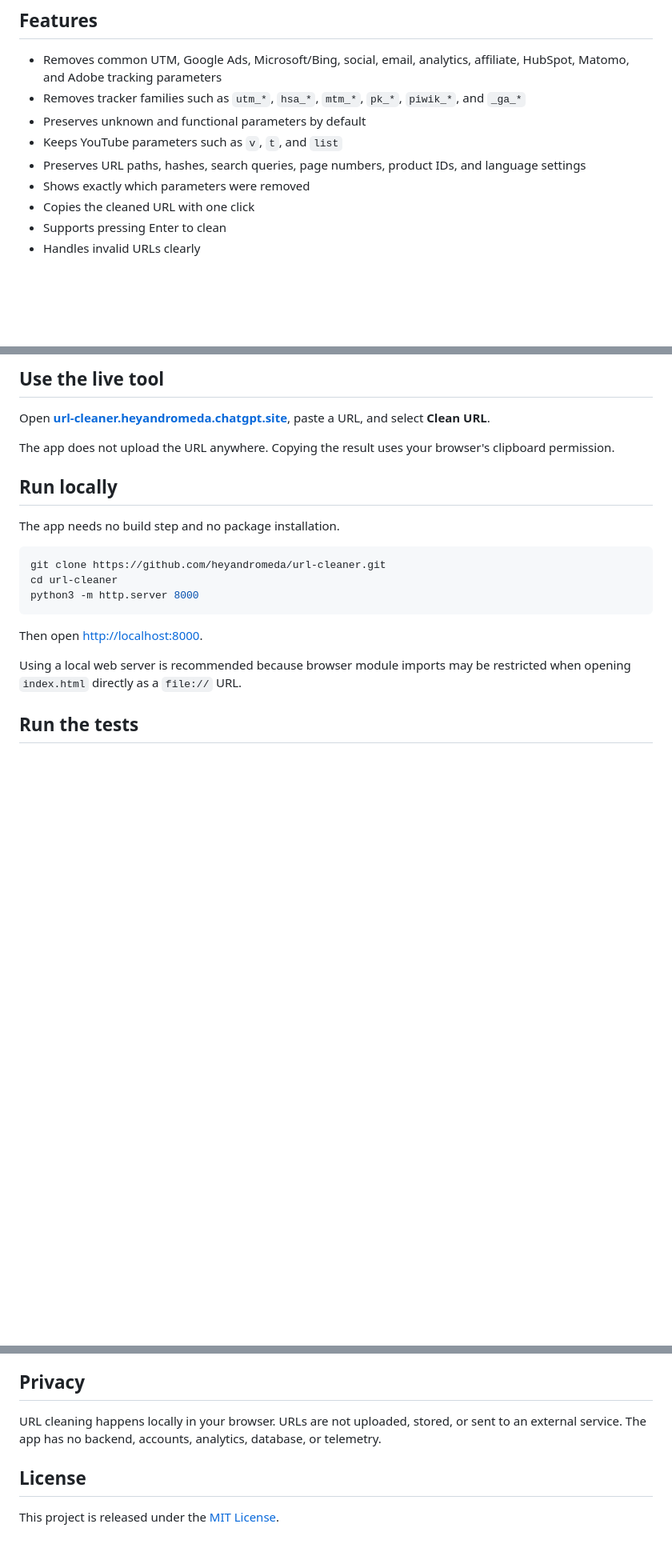
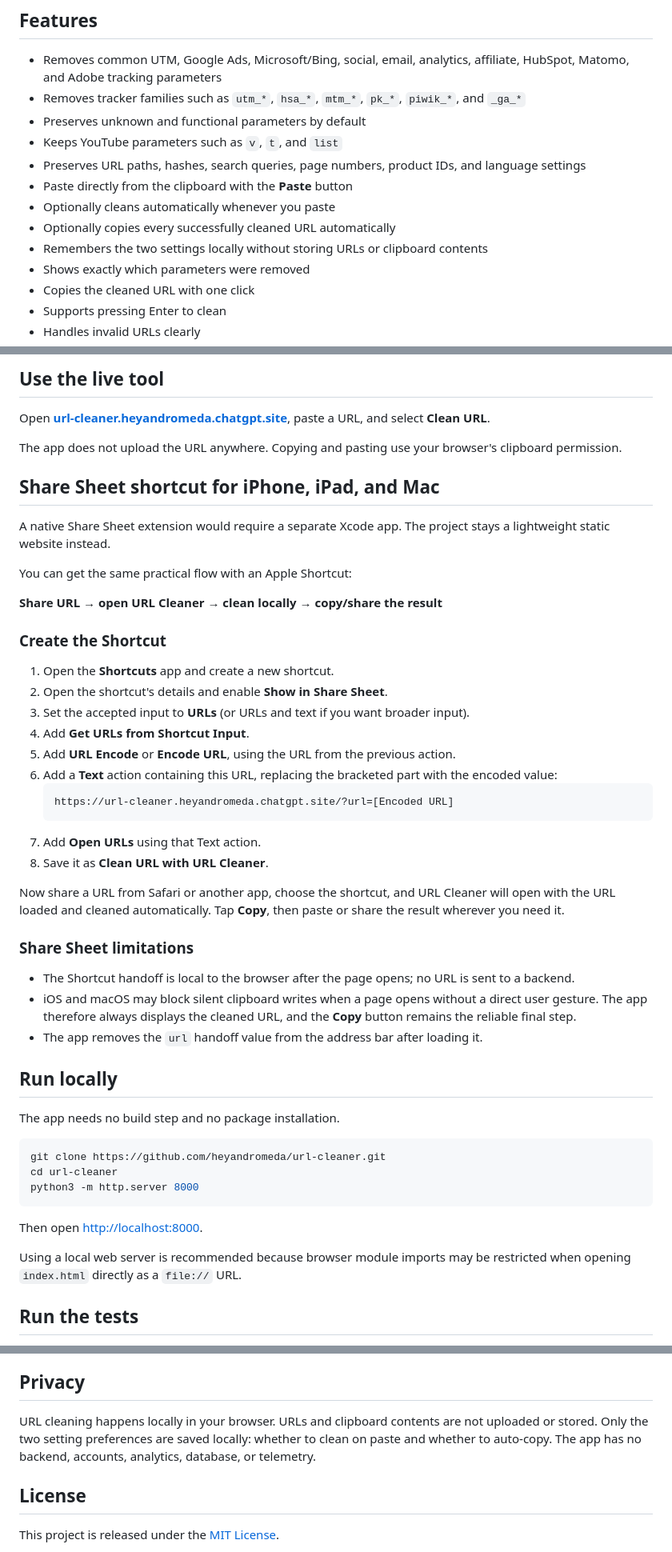
Before and after one commit to heyandromeda/url-cleaner, a Markdown page: README.md, 3 parts joined by grey strips. Shown at 80% size. GitHub-like rendering; blank space fills up the shorter version.

Commit message:
Document clipboard settings and Share Sheet shortcut

````diff
--- a/README.md
+++ b/README.md
@@ -26,6 +26,10 @@ That means search terms, product IDs, page numbers, language settings, invite co
 - Preserves unknown and functional parameters by default
 - Keeps YouTube parameters such as `v`, `t`, and `list`
 - Preserves URL paths, hashes, search queries, page numbers, product IDs, and language settings
+- Paste directly from the clipboard with the **Paste** button
+- Optionally cleans automatically whenever you paste
+- Optionally copies every successfully cleaned URL automatically
+- Remembers the two settings locally without storing URLs or clipboard contents
 - Shows exactly which parameters were removed
 - Copies the cleaned URL with one click
 - Supports pressing Enter to clean
@@ -52,7 +56,37 @@ The YouTube video ID and page fragment stay intact.
 
 Open **[url-cleaner.heyandromeda.chatgpt.site](https://url-cleaner.heyandromeda.chatgpt.site)**, paste a URL, and select **Clean URL**.
 
-The app does not upload the URL anywhere. Copying the result uses your browser's clipboard permission.
+The app does not upload the URL anywhere. Copying and pasting use your browser's clipboard permission.
+
+## Share Sheet shortcut for iPhone, iPad, and Mac
+
+A native Share Sheet extension would require a separate Xcode app. The project stays a lightweight static website instead.
+
+You can get the same practical flow with an Apple Shortcut:
+
+**Share URL → open URL Cleaner → clean locally → copy/share the result**
+
+### Create the Shortcut
+
+1. Open the **Shortcuts** app and create a new shortcut.
+2. Open the shortcut's details and enable **Show in Share Sheet**.
+3. Set the accepted input to **URLs** (or URLs and text if you want broader input).
+4. Add **Get URLs from Shortcut Input**.
+5. Add **URL Encode** or **Encode URL**, using the URL from the previous action.
+6. Add a **Text** action containing this URL, replacing the bracketed part with the encoded value:
+   ```
+   https://url-cleaner.heyandromeda.chatgpt.site/?url=[Encoded URL]
+   ```
+7. Add **Open URLs** using that Text action.
+8. Save it as **Clean URL with URL Cleaner**.
+
+Now share a URL from Safari or another app, choose the shortcut, and URL Cleaner will open with the URL loaded and cleaned automatically. Tap **Copy**, then paste or share the result wherever you need it.
+
+### Share Sheet limitations
+
+- The Shortcut handoff is local to the browser after the page opens; no URL is sent to a backend.
+- iOS and macOS may block silent clipboard writes when a page opens without a direct user gesture. The app therefore always displays the cleaned URL, and the **Copy** button remains the reliable final step.
+- The app removes the `url` handoff value from the address bar after loading it.
 
 ## Run locally
 
@@ -116,7 +150,7 @@ No tracker list can identify every parameter used by every website. This project
 
 ## Privacy
 
-URL cleaning happens locally in your browser. URLs are not uploaded, stored, or sent to an external service. The app has no backend, accounts, analytics, database, or telemetry.
+URL cleaning happens locally in your browser. URLs and clipboard contents are not uploaded or stored. Only the two setting preferences are saved locally: whether to clean on paste and whether to auto-copy. The app has no backend, accounts, analytics, database, or telemetry.
 
 ## License
 
````
Also changed, not shown: other parts of README.md (+1 -1 lines).
